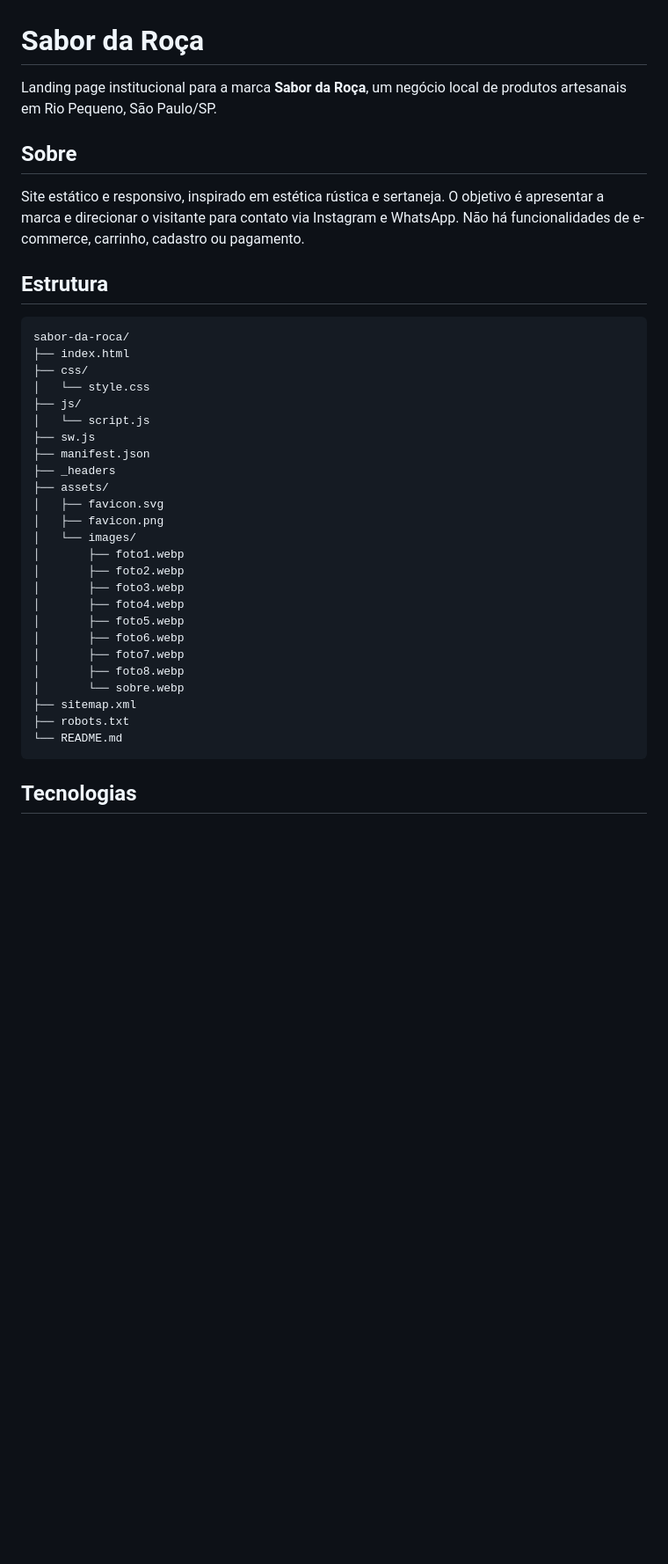
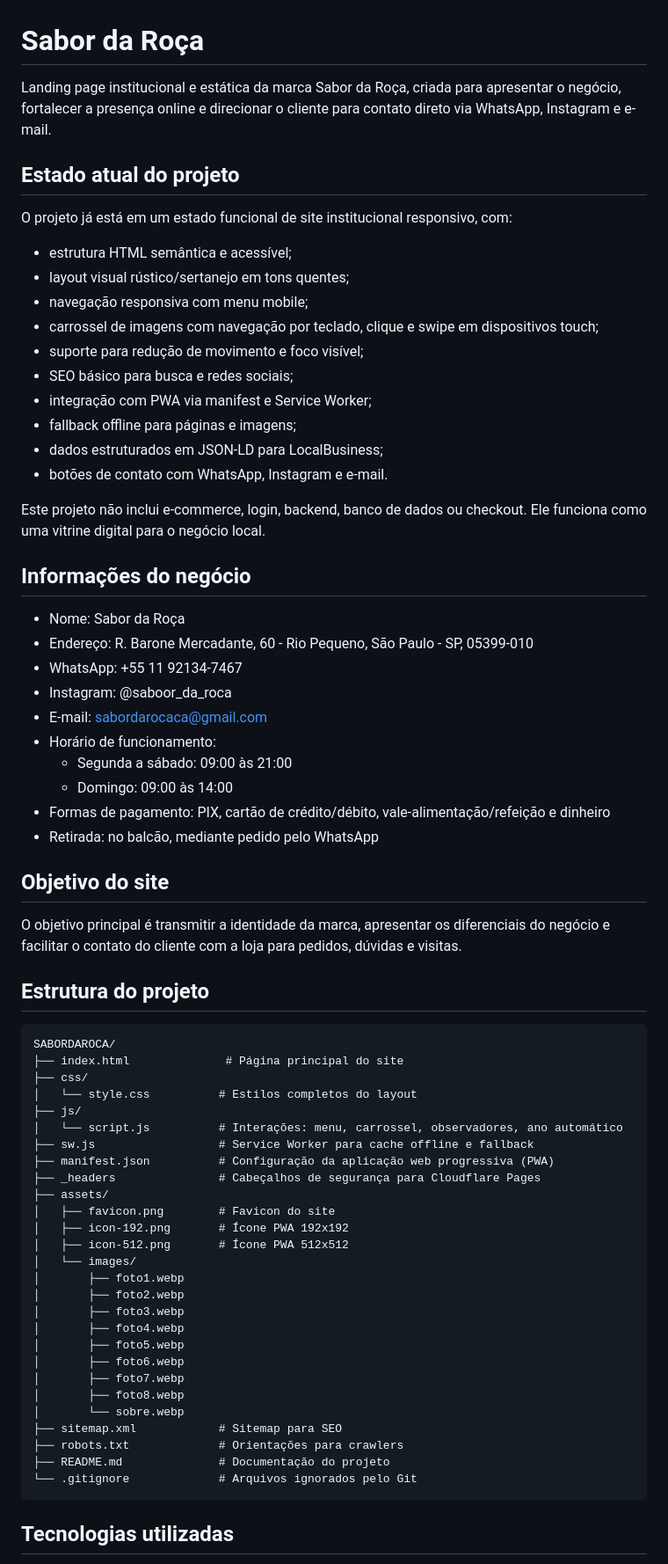
Before and after one commit to YuriAlvvvss/SABORDAROCA, a Markdown page: README.md, the part around one of its changes. Shown at 88% size. GitHub-like rendering; blank space fills up the shorter version.

````diff
--- a/README.md
+++ b/README.md
@@ -1,26 +1,57 @@
 # Sabor da Roça
 
-Landing page institucional para a marca **Sabor da Roça**, um negócio local de produtos artesanais em Rio Pequeno, São Paulo/SP.
+Landing page institucional e estática da marca Sabor da Roça, criada para apresentar o negócio, fortalecer a presença online e direcionar o cliente para contato direto via WhatsApp, Instagram e e-mail.
 
-## Sobre
+## Estado atual do projeto
 
-Site estático e responsivo, inspirado em estética rústica e sertaneja. O objetivo é apresentar a marca e direcionar o visitante para contato via Instagram e WhatsApp. Não há funcionalidades de e-commerce, carrinho, cadastro ou pagamento.
+O projeto já está em um estado funcional de site institucional responsivo, com:
 
-## Estrutura
+- estrutura HTML semântica e acessível;
+- layout visual rústico/sertanejo em tons quentes;
+- navegação responsiva com menu mobile;
+- carrossel de imagens com navegação por teclado, clique e swipe em dispositivos touch;
+- suporte para redução de movimento e foco visível;
+- SEO básico para busca e redes sociais;
+- integração com PWA via manifest e Service Worker;
+- fallback offline para páginas e imagens;
+- dados estruturados em JSON-LD para LocalBusiness;
+- botões de contato com WhatsApp, Instagram e e-mail.
 
-```
-sabor-da-roca/
-├── index.html
+Este projeto não inclui e-commerce, login, backend, banco de dados ou checkout. Ele funciona como uma vitrine digital para o negócio local.
+
+## Informações do negócio
+
+- Nome: Sabor da Roça
+- Endereço: R. Barone Mercadante, 60 - Rio Pequeno, São Paulo - SP, 05399-010
+- WhatsApp: +55 11 92134-7467
+- Instagram: @saboor_da_roca
+- E-mail: sabordarocaca@gmail.com
+- Horário de funcionamento:
+  - Segunda a sábado: 09:00 às 21:00
+  - Domingo: 09:00 às 14:00
+- Formas de pagamento: PIX, cartão de crédito/débito, vale-alimentação/refeição e dinheiro
+- Retirada: no balcão, mediante pedido pelo WhatsApp
+
+## Objetivo do site
+
+O objetivo principal é transmitir a identidade da marca, apresentar os diferenciais do negócio e facilitar o contato do cliente com a loja para pedidos, dúvidas e visitas.
+
+## Estrutura do projeto
+
+```text
+SABORDAROCA/
+├── index.html              # Página principal do site
 ├── css/
-│   └── style.css
+│   └── style.css          # Estilos completos do layout
 ├── js/
-│   └── script.js
-├── sw.js
-├── manifest.json
-├── _headers
+│   └── script.js          # Interações: menu, carrossel, observadores, ano automático
+├── sw.js                  # Service Worker para cache offline e fallback
+├── manifest.json          # Configuração da aplicação web progressiva (PWA)
+├── _headers               # Cabeçalhos de segurança para Cloudflare Pages
 ├── assets/
-│   ├── favicon.svg
-│   ├── favicon.png
+│   ├── favicon.png        # Favicon do site
+│   ├── icon-192.png       # Ícone PWA 192x192
+│   ├── icon-512.png       # Ícone PWA 512x512
 │   └── images/
 │       ├── foto1.webp
 │       ├── foto2.webp
@@ -31,10 +62,11 @@ sabor-da-roca/
 │       ├── foto7.webp
 │       ├── foto8.webp
 │       └── sobre.webp
-├── sitemap.xml
-├── robots.txt
-└── README.md
+├── sitemap.xml            # Sitemap para SEO
+├── robots.txt             # Orientações para crawlers
+├── README.md              # Documentação do projeto
+└── .gitignore             # Arquivos ignorados pelo Git
 ```
 
-## Tecnologias
+## Tecnologias utilizadas
 
````
Also changed, not shown: other parts of README.md (+80 -68 lines).
